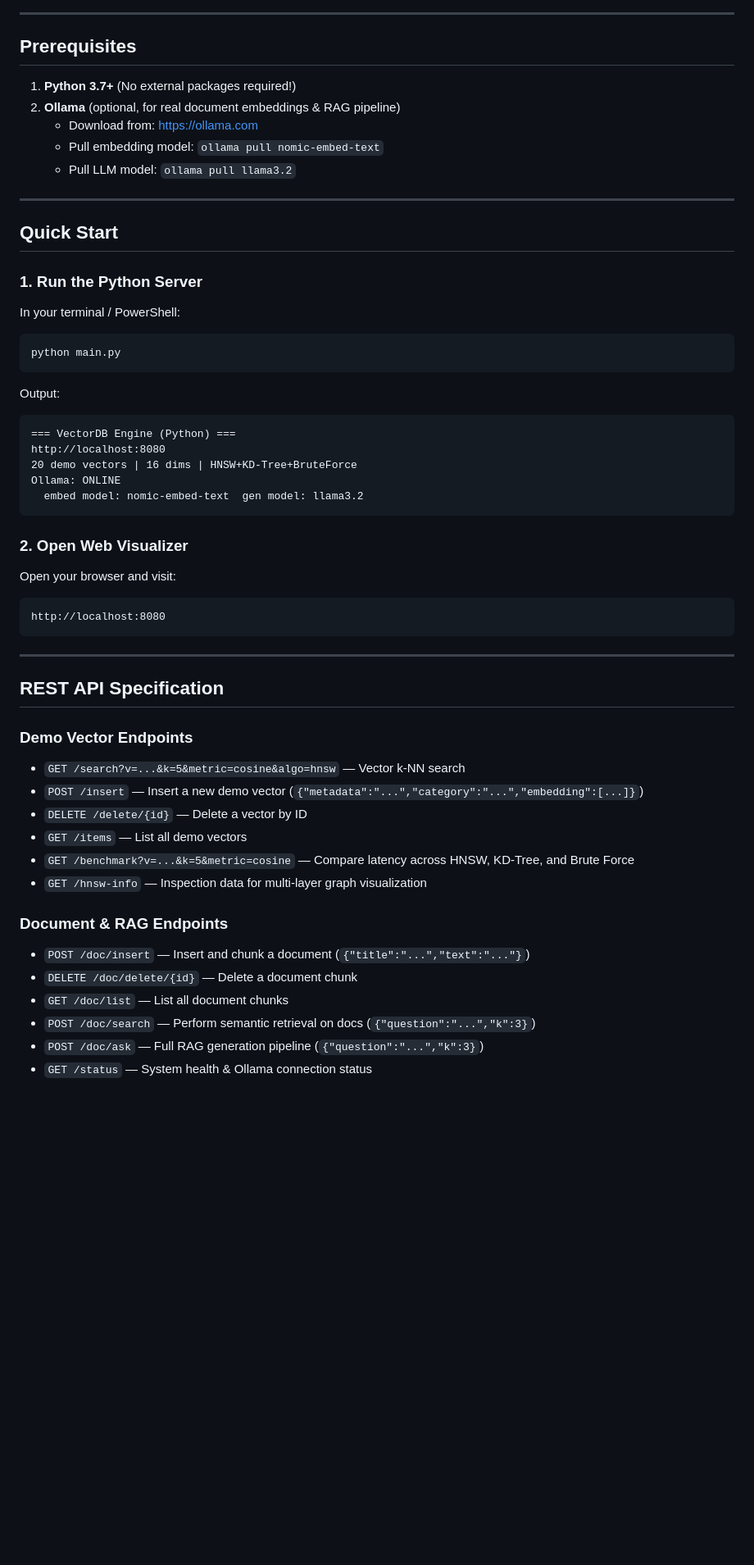
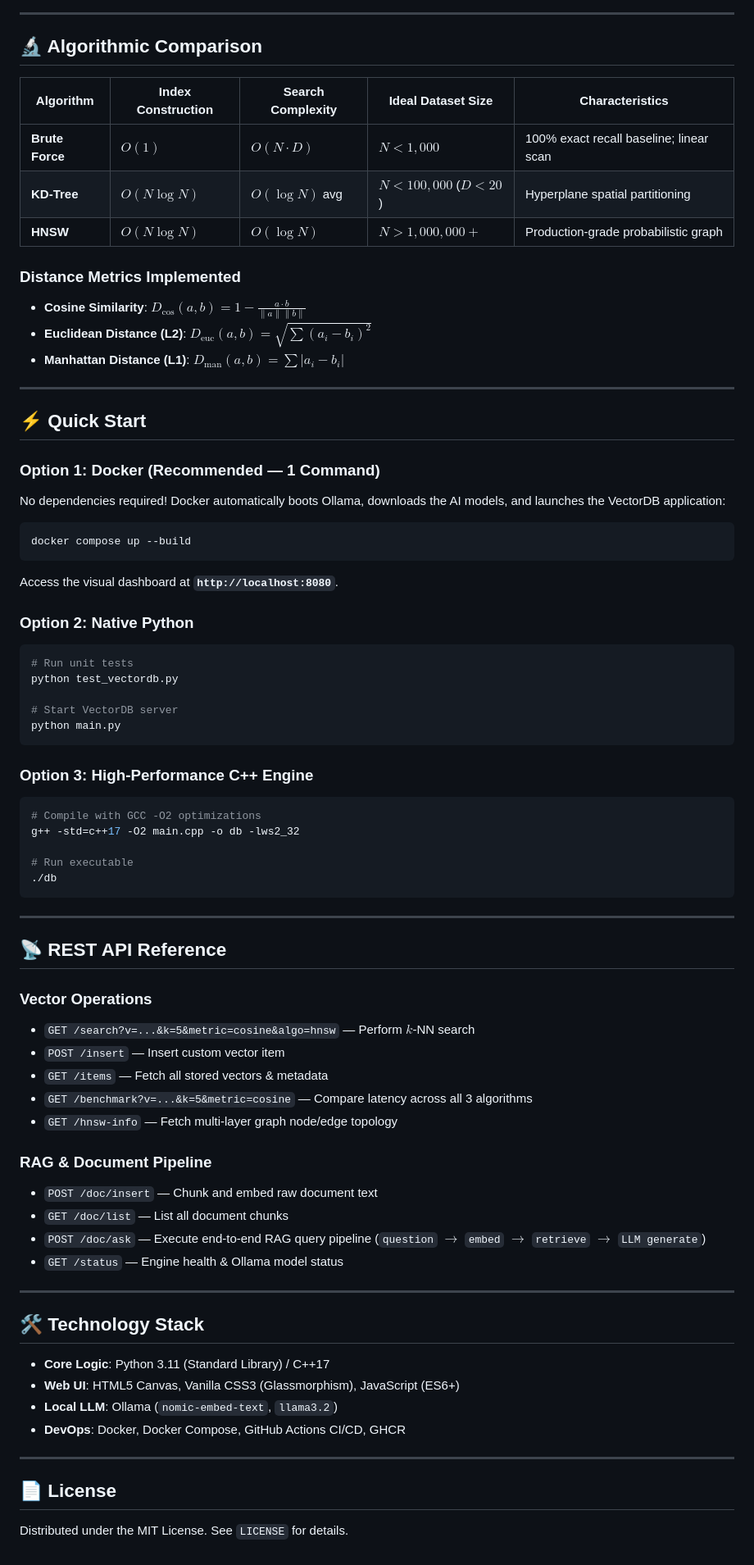
Before and after one commit to the-raja/ai-map, a Markdown page: README.md, the part around one of its changes. Shown at 82% size. Rendered like a GitHub page; blank space fills up the shorter version.

Commit message:
docs: Readme

````diff
--- a/README.md
+++ b/README.md
@@ -45,58 +52,81 @@ Answer
 
 ---
 
-## Prerequisites
+## 🔬 Algorithmic Comparison
 
-1. **Python 3.7+** (No external packages required!)
-2. **Ollama** (optional, for real document embeddings & RAG pipeline)
-   - Download from: [https://ollama.com](https://ollama.com)
-   - Pull embedding model: `ollama pull nomic-embed-text`
-   - Pull LLM model: `ollama pull llama3.2`
+| Algorithm | Index Construction | Search Complexity | Ideal Dataset Size | Characteristics |
+|---|---|---|---|---|
+| **Brute Force** | $O(1)$ | $O(N \cdot D)$ | $N < 1,000$ | 100% exact recall baseline; linear scan |
+| **KD-Tree** | $O(N \log N)$ | $O(\log N)$ avg | $N < 100,000$ ($D < 20$) | Hyperplane spatial partitioning |
+| **HNSW** | $O(N \log N)$ | $O(\log N)$ | $N > 1,000,000+$ | Production-grade probabilistic graph |
+
+### Distance Metrics Implemented
+* **Cosine Similarity**: $D_{\text{cos}}(a,b) = 1 - \frac{a \cdot b}{\|a\| \|b\|}$
+* **Euclidean Distance (L2)**: $D_{\text{euc}}(a,b) = \sqrt{\sum (a_i - b_i)^2}$
+* **Manhattan Distance (L1)**: $D_{\text{man}}(a,b) = \sum |a_i - b_i|$
 
 ---
 
-## Quick Start
+## ⚡ Quick Start
 
-### 1. Run the Python Server
+### Option 1: Docker (Recommended — 1 Command)
 
-In your terminal / PowerShell:
+No dependencies required! Docker automatically boots Ollama, downloads the AI models, and launches the VectorDB application:
 
 ```bash
+docker compose up --build
+```
+
+Access the visual dashboard at **`http://localhost:8080`**.
+
+### Option 2: Native Python
+
+```bash
+# Run unit tests
+python test_vectordb.py
+
+# Start VectorDB server
 python main.py
 ```
 
-Output:
-```
-=== VectorDB Engine (Python) ===
-http://localhost:8080
-20 demo vectors | 16 dims | HNSW+KD-Tree+BruteForce
-Ollama: ONLINE
-  embed model: nomic-embed-text  gen model: llama3.2
-```
+### Option 3: High-Performance C++ Engine
 
-### 2. Open Web Visualizer
+```bash
+# Compile with GCC -O2 optimizations
+g++ -std=c++17 -O2 main.cpp -o db -lws2_32
 
-Open your browser and visit:
-```
-http://localhost:8080
+# Run executable
+./db
 ```
 
 ---
 
-## REST API Specification
+## 📡 REST API Reference
 
-### Demo Vector Endpoints
-- `GET /search?v=...&k=5&metric=cosine&algo=hnsw` — Vector k-NN search
-- `POST /insert` — Insert a new demo vector (`{"metadata":"...","category":"...","embedding":[...]}`)
-- `DELETE /delete/{id}` — Delete a vector by ID
-- `GET /items` — List all demo vectors
-- `GET /benchmark?v=...&k=5&metric=cosine` — Compare latency across HNSW, KD-Tree, and Brute Force
-- `GET /hnsw-info` — Inspection data for multi-layer graph visualization
+### Vector Operations
+* `GET /search?v=...&k=5&metric=cosine&algo=hnsw` — Perform $k$-NN search
+* `POST /insert` — Insert custom vector item
+* `GET /items` — Fetch all stored vectors & metadata
+* `GET /benchmark?v=...&k=5&metric=cosine` — Compare latency across all 3 algorithms
+* `GET /hnsw-info` — Fetch multi-layer graph node/edge topology
 
-### Document & RAG Endpoints
-- `POST /doc/insert` — Insert and chunk a document (`{"title":"...","text":"..."}`)
-- `DELETE /doc/delete/{id}` — Delete a document chunk
-- `GET /doc/list` — List all document chunks
-- `POST /doc/search` — Perform semantic retrieval on docs (`{"question":"...","k":3}`)
-- `POST /doc/ask` — Full RAG generation pipeline (`{"question":"...","k":3}`)
-- `GET /status` — System health & Ollama connection status
+### RAG & Document Pipeline
+* `POST /doc/insert` — Chunk and embed raw document text
+* `GET /doc/list` — List all document chunks
+* `POST /doc/ask` — Execute end-to-end RAG query pipeline (`question` $\rightarrow$ `embed` $\rightarrow$ `retrieve` $\rightarrow$ `LLM generate`)
+* `GET /status` — Engine health & Ollama model status
+
+---
+
+## 🛠️ Technology Stack
+
+* **Core Logic**: Python 3.11 (Standard Library) / C++17
+* **Web UI**: HTML5 Canvas, Vanilla CSS3 (Glassmorphism), JavaScript (ES6+)
+* **Local LLM**: Ollama (`nomic-embed-text`, `llama3.2`)
+* **DevOps**: Docker, Docker Compose, GitHub Actions CI/CD, GHCR
+
+---
+
+## 📄 License
+
+Distributed under the MIT License. See `LICENSE` for details.
````
Also changed, not shown: other parts of README.md (+40 -33 lines).
